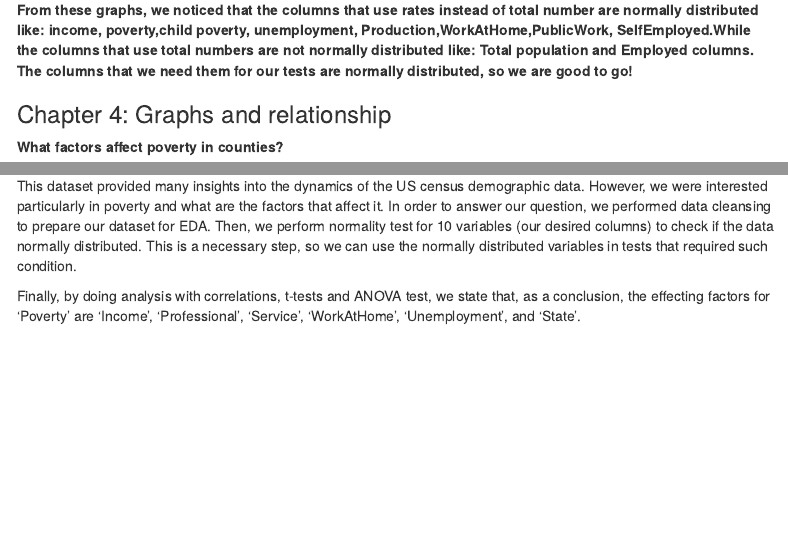
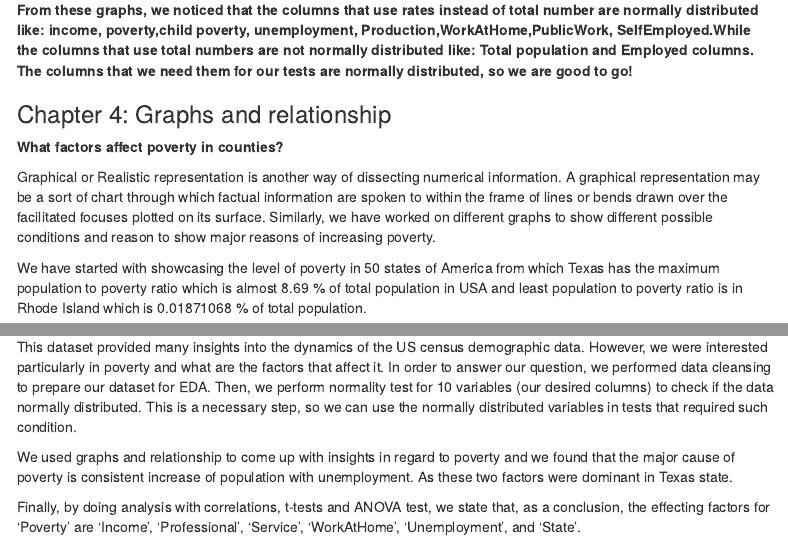
Before and after one commit to stripathi50/DataLovers, an R Markdown document (MyProject.Rmd): the page in a window 1100 px wide, from 7740 px down, and a second part further down, joined at a grey line. Rendered offline with R 4.5, knitr and Pandoc, with nearby package versions; some code elsewhere in the file could not run offline; menus at the side of the page are left out; common packages that the code uses without loading them are loaded.

Commit message:
updated_s

````diff
--- a/MyProject.Rmd
+++ b/MyProject.Rmd
@@ -970,6 +970,10 @@ qqnorm(Adata9$Income,main = "Q-Q plot. Income Distribution")
 ### Chapter 4: Graphs and relationship
 **What factors affect poverty in counties?  **
 
+Graphical or Realistic representation is another way of dissecting numerical information. A graphical representation may be a sort of chart through which factual information are spoken to within the frame of lines or bends drawn over the facilitated focuses plotted on its surface. Similarly, we have worked on different graphs to show different possible conditions and reason to show major reasons of increasing poverty.
+
+We have started with showcasing the level of poverty in 50 states of America from which Texas has the maximum population to poverty ratio which is almost 8.69 % of total population in USA and least population to poverty ratio is in Rhode Island which is 0.01871068 % of total population.
+
 ```{r}
 
 
@@ -1210,4 +1214,8 @@ tukeyAoV
 
 This dataset provided many insights into the dynamics of the US census demographic data. However, we were interested particularly in poverty and what are the factors that affect it. In order to answer our question, we performed data cleansing to prepare our dataset for EDA. Then, we perform normality test for 10 variables (our desired columns) to check if the data normally distributed. This is a necessary step, so we can use the normally distributed variables in tests that required such condition.
 
+We used graphs and relationship to come up with insights in regard to poverty and we found
+that the major cause of poverty is consistent increase of population with unemployment.
+As these two factors were dominant in Texas state.
+
 Finally, by doing analysis with correlations, t-tests and ANOVA test, we state that, as a conclusion, the effecting factors for 'Poverty' are 'Income', 'Professional', 'Service', 'WorkAtHome', 'Unemployment', and 'State'.
````
Also changed, not shown: MyProject.html.
